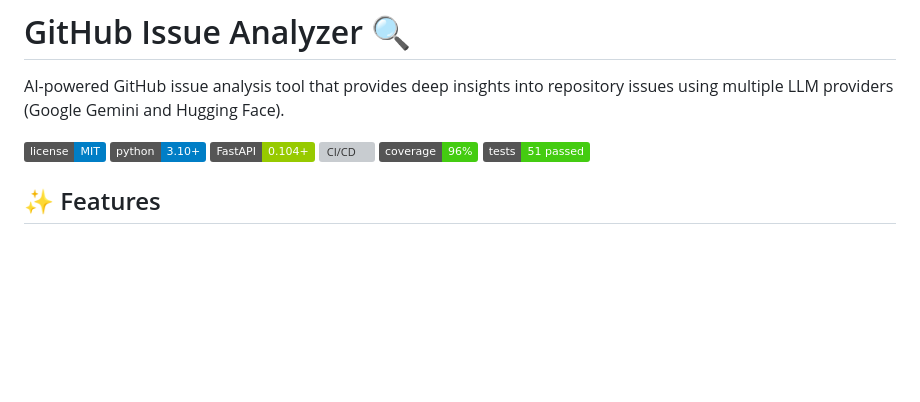
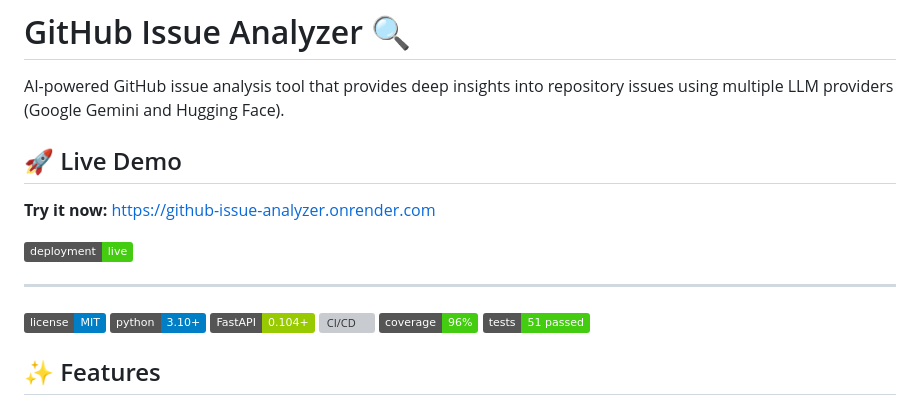
Before and after one commit to ChandraMouli22/Github-issue-identifier-seedlings-, a Markdown page: README.md, the part around the change. Rendered like a GitHub page; badges without logos; blank space fills up the shorter version; grey boxes are pictures that could not be loaded.

Commit message:
Add live deployment link to README

```diff
--- a/README.md
+++ b/README.md
@@ -1,6 +1,14 @@
 # GitHub Issue Analyzer 🔍
 
 AI-powered GitHub issue analysis tool that provides deep insights into repository issues using multiple LLM providers (Google Gemini and Hugging Face).
+
+## 🚀 Live Demo
+
+**Try it now:** [https://github-issue-analyzer.onrender.com](https://github-issue-analyzer.onrender.com)
+
+[![Deploy Status](https://img.shields.io/badge/deployment-live-success.svg)](https://github-issue-analyzer.onrender.com)
+
+---
 
 ![License](https://img.shields.io/badge/license-MIT-blue.svg)
 ![Python](https://img.shields.io/badge/python-3.10+-blue.svg)
```
